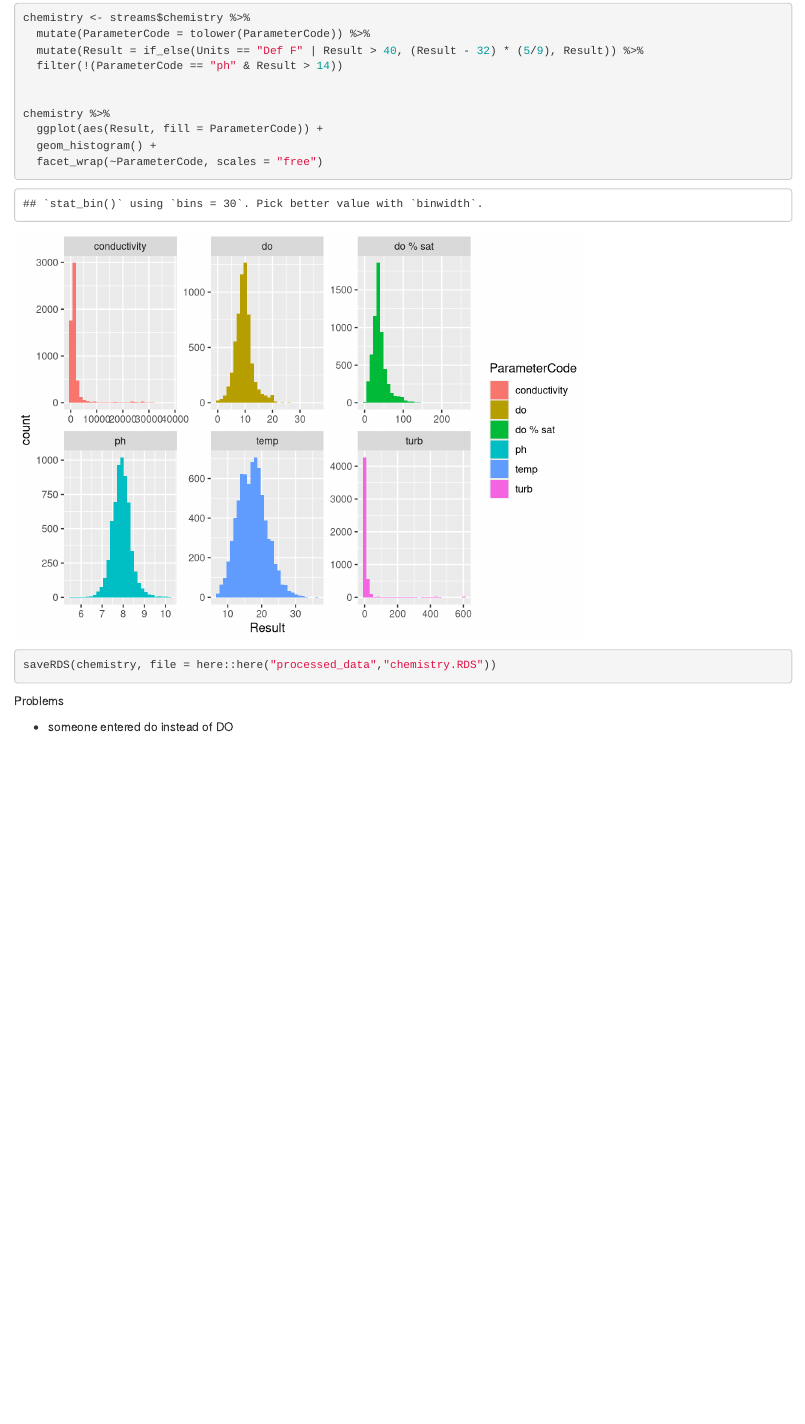
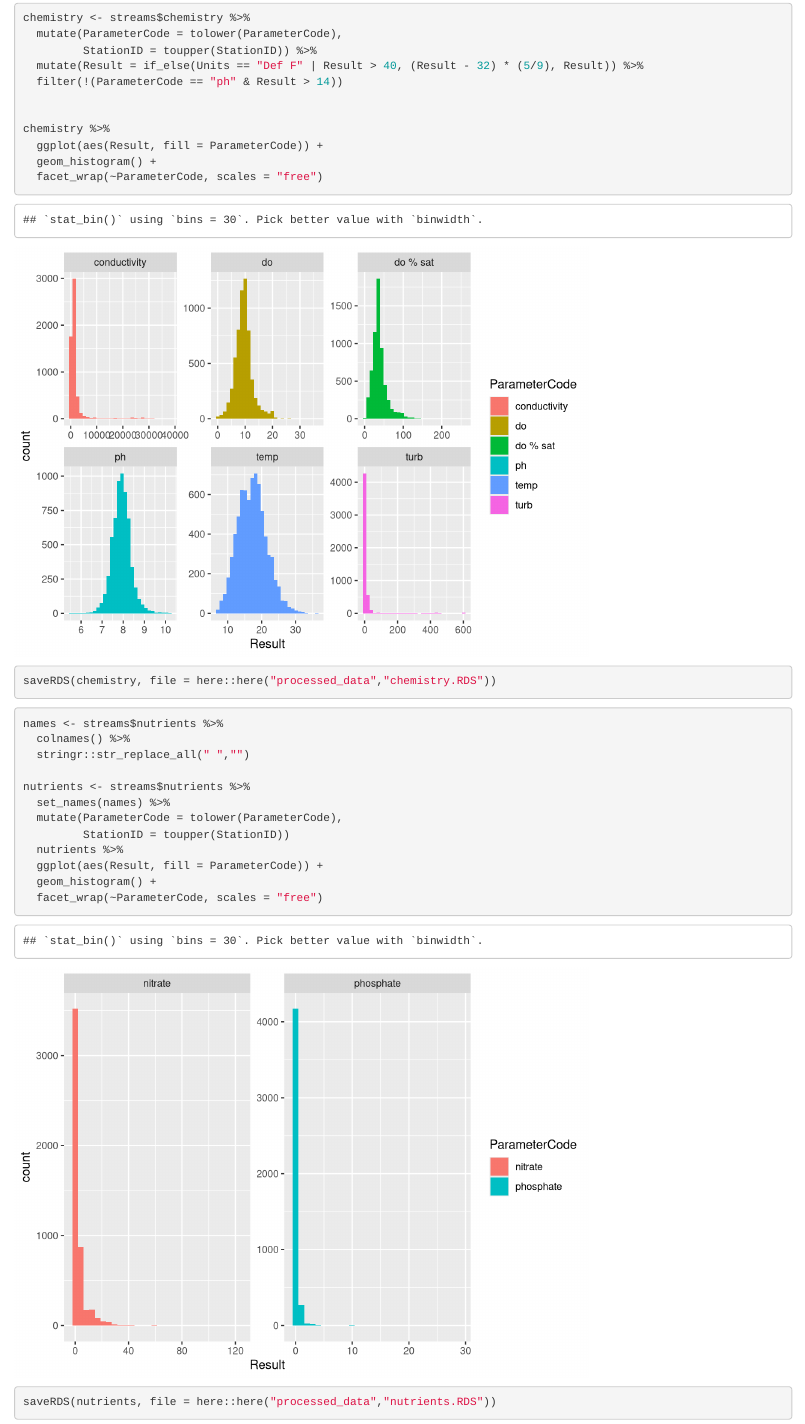
Before and after one commit to R-Meetup-SB/shiny-ck, an R Markdown document (documents/data-cleaning.Rmd): the page in a window 1100 px wide, from 7050 px down. Rendered offline with R 4.5, knitr and Pandoc, with nearby package versions; some code elsewhere in the file could not run offline.

Commit message:
add nutrients

````diff
--- a/documents/data-cleaning.Rmd
+++ b/documents/data-cleaning.Rmd
@@ -42,7 +42,8 @@ streams$sitelist <- streams$sitelist %>%
 ```{r}
 
 chemistry <- streams$chemistry %>%
-  mutate(ParameterCode = tolower(ParameterCode)) %>%
+  mutate(ParameterCode = tolower(ParameterCode),
+         StationID = toupper(StationID)) %>%
   mutate(Result = if_else(Units == "Def F" | Result > 40, (Result - 32) * (5/9), Result)) %>%
   filter(!(ParameterCode == "ph" & Result > 14))
 
@@ -56,6 +57,23 @@ saveRDS(chemistry, file = here::here("processed_data","chemistry.RDS"))
 
 ```
 
-Problems
 
-- someone entered do instead of DO
+```{r}
+
+names <- streams$nutrients %>%
+  colnames() %>%
+  stringr::str_replace_all(" ","")
+
+nutrients <- streams$nutrients %>%
+  set_names(names) %>%
+  mutate(ParameterCode = tolower(ParameterCode),
+         StationID = toupper(StationID))
+  nutrients %>%
+  ggplot(aes(Result, fill = ParameterCode)) +
+  geom_histogram() +
+  facet_wrap(~ParameterCode, scales = "free")
+
+saveRDS(nutrients, file = here::here("processed_data","nutrients.RDS"))
+
+
+```
````
Also changed, not shown: documents/data-cleaning.nb.html, processed_data/nutrients.RDS (added).
